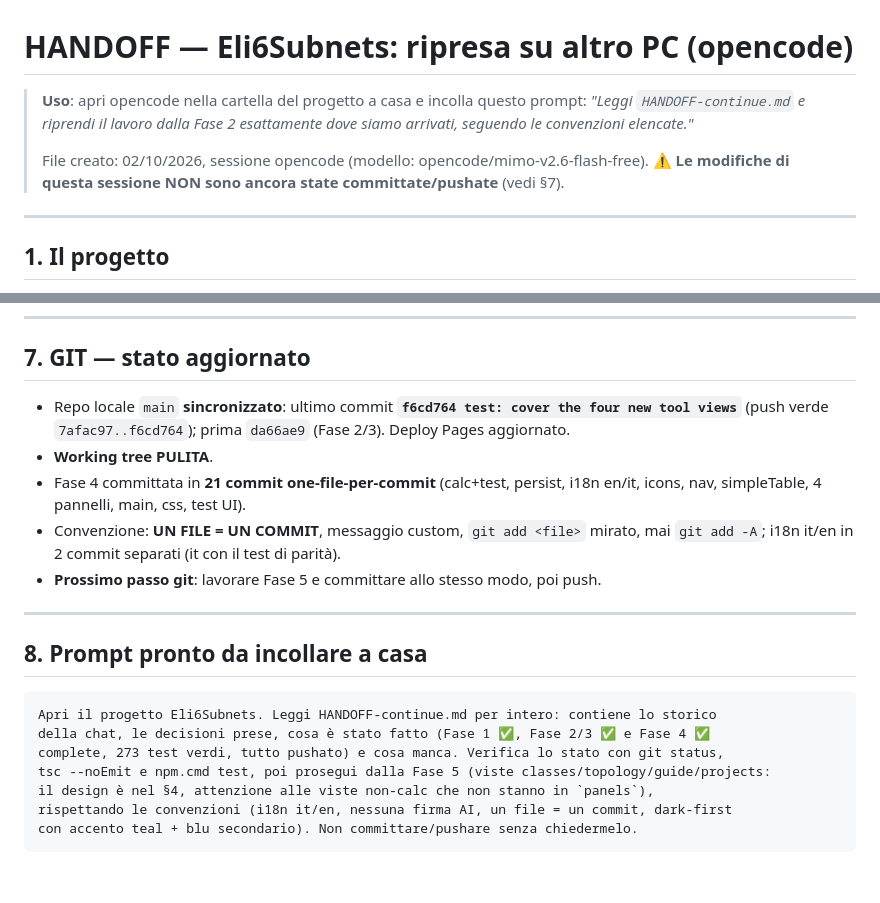
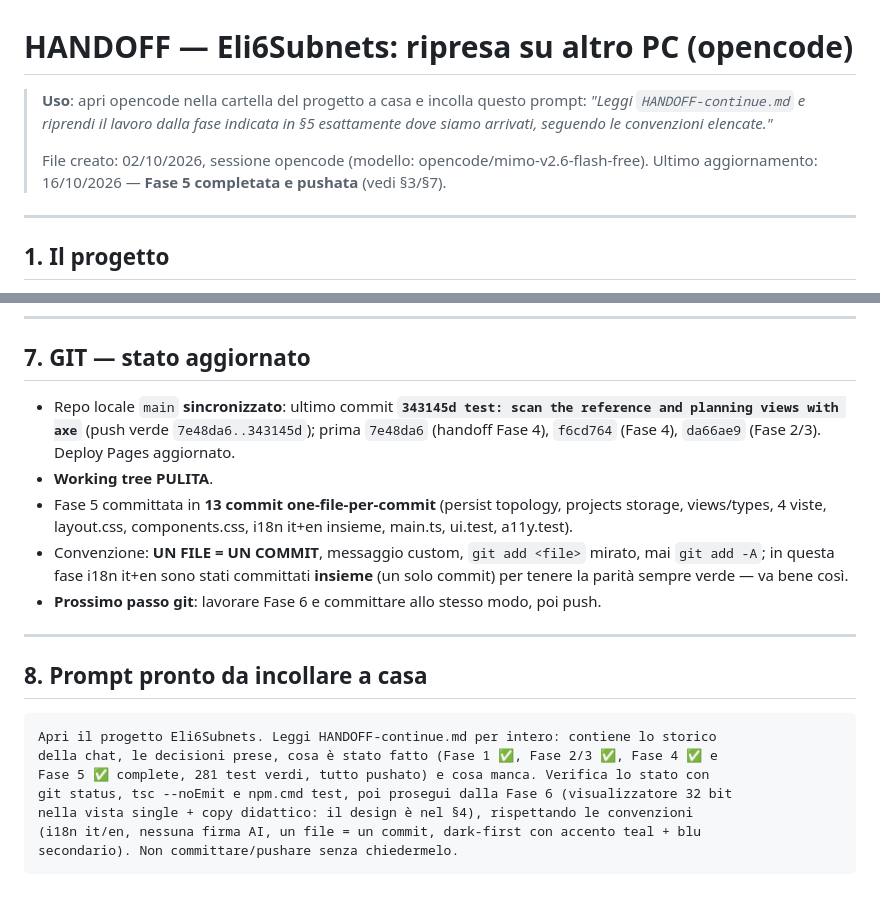
Before and after one commit to EliseyRotar/Eli6Subnets, a Markdown page: HANDOFF-continue.md, 2 parts joined by grey strips. Rendered like a GitHub page.

````diff
--- a/HANDOFF-continue.md
+++ b/HANDOFF-continue.md
@@ -1,10 +1,11 @@
 # HANDOFF — Eli6Subnets: ripresa su altro PC (opencode)
 
 > **Uso**: apri opencode nella cartella del progetto a casa e incolla questo prompt:
-> *"Leggi `HANDOFF-continue.md` e riprendi il lavoro dalla Fase 2 esattamente dove siamo arrivati, seguendo le convenzioni elencate."*
+> *"Leggi `HANDOFF-continue.md` e riprendi il lavoro dalla fase indicata in §5 esattamente
+> dove siamo arrivati, seguendo le convenzioni elencate."*
 >
 > File creato: 02/10/2026, sessione opencode (modello: opencode/mimo-v2.6-flash-free).
-> ⚠️ **Le modifiche di questa sessione NON sono ancora state committate/pushate** (vedi §7).
+> Ultimo aggiornamento: 16/10/2026 — **Fase 5 completata e pushata** (vedi §3/§7).
 
 ---
 
@@ -360,14 +405,16 @@ npm.cmd run build          # tsc --noEmit && vite build
 
 ## 7. GIT — stato aggiornato
 
-- Repo locale `main` **sincronizzato**: ultimo commit **`f6cd764 test: cover the four new tool views`**
-  (push verde `7afac97..f6cd764`); prima `da66ae9` (Fase 2/3). Deploy Pages aggiornato.
+- Repo locale `main` **sincronizzato**: ultimo commit **`343145d test: scan the reference and
+  planning views with axe`** (push verde `7e48da6..343145d`); prima `7e48da6` (handoff Fase 4),
+  `f6cd764` (Fase 4), `da66ae9` (Fase 2/3). Deploy Pages aggiornato.
 - **Working tree PULITA**.
-- Fase 4 committata in **21 commit one-file-per-commit** (calc+test, persist, i18n en/it,
-  icons, nav, simpleTable, 4 pannelli, main, css, test UI).
+- Fase 5 committata in **13 commit one-file-per-commit** (persist topology, projects storage,
+  views/types, 4 viste, layout.css, components.css, i18n it+en insieme, main.ts, ui.test, a11y.test).
 - Convenzione: **UN FILE = UN COMMIT**, messaggio custom, `git add <file>` mirato,
-  mai `git add -A`; i18n it/en in 2 commit separati (it con il test di parità).
-- **Prossimo passo git**: lavorare Fase 5 e committare allo stesso modo, poi push.
+  mai `git add -A`; in questa fase i18n it+en sono stati committati **insieme** (un solo
+  commit) per tenere la parità sempre verde — va bene così.
+- **Prossimo passo git**: lavorare Fase 6 e committare allo stesso modo, poi push.
 
 ---
 
@@ -375,10 +422,10 @@ npm.cmd run build          # tsc --noEmit && vite build
 
 ```
 Apri il progetto Eli6Subnets. Leggi HANDOFF-continue.md per intero: contiene lo storico
-della chat, le decisioni prese, cosa è stato fatto (Fase 1 ✅, Fase 2/3 ✅ e Fase 4 ✅
-complete, 273 test verdi, tutto pushato) e cosa manca. Verifica lo stato con git status,
-tsc --noEmit e npm.cmd test, poi prosegui dalla Fase 5 (viste classes/topology/guide/projects:
-il design è nel §4, attenzione alle viste non-calc che non stanno in `panels`),
-rispettando le convenzioni (i18n it/en, nessuna firma AI, un file = un commit, dark-first
-con accento teal + blu secondario). Non committare/pushare senza chiedermelo.
+della chat, le decisioni prese, cosa è stato fatto (Fase 1 ✅, Fase 2/3 ✅, Fase 4 ✅ e
+Fase 5 ✅ complete, 281 test verdi, tutto pushato) e cosa manca. Verifica lo stato con
+git status, tsc --noEmit e npm.cmd test, poi prosegui dalla Fase 6 (visualizzatore 32 bit
+nella vista single + copy didattico: il design è nel §4), rispettando le convenzioni
+(i18n it/en, nessuna firma AI, un file = un commit, dark-first con accento teal + blu
+secondario). Non committare/pushare senza chiedermelo.
 ```
````
Also changed, not shown: other parts of HANDOFF-continue.md (+105 -61 lines).
